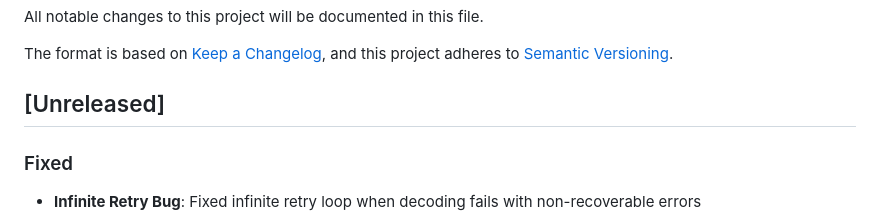
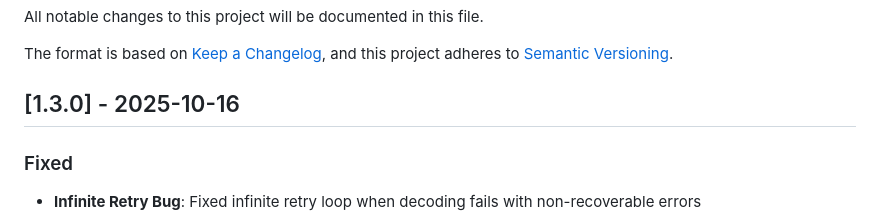
Before and after one commit to zooper-lib/Sonix, a Markdown page: CHANGELOG.md, the part around the change. Rendered like a GitHub page.

Commit message:
Version update

```diff
--- a/CHANGELOG.md
+++ b/CHANGELOG.md
@@ -5,7 +5,7 @@ All notable changes to this project will be documented in this file.
 The format is based on [Keep a Changelog](https://keepachangelog.com/en/1.0.0/),
 and this project adheres to [Semantic Versioning](https://semver.org/spec/v2.0.0.html).
 
-## [Unreleased]
+## [1.3.0] - 2025-10-16
 
 ### Fixed
 
```
